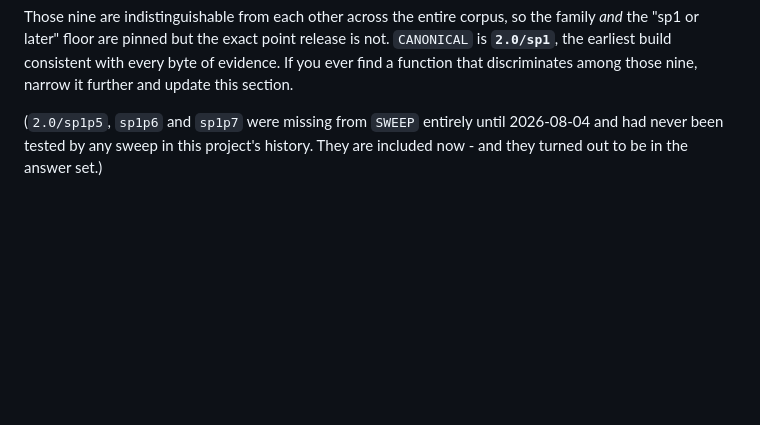
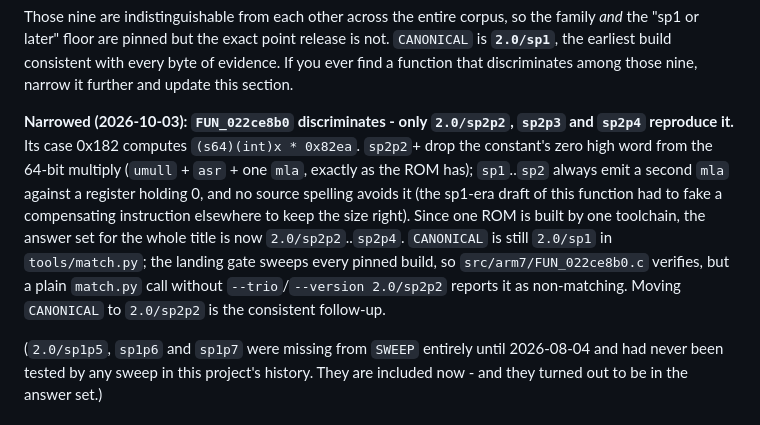
Before and after one commit to mitch030504/pictochat-decomp, a Markdown page: notes/setup-mwccarm.md, the part around the change. Rendered like a GitHub page; blank space fills up the shorter version.

```diff
--- a/notes/setup-mwccarm.md
+++ b/notes/setup-mwccarm.md
@@ -88,6 +88,19 @@ the family *and* the "sp1 or later" floor are pinned but the exact point
 release is not. `CANONICAL` is **`2.0/sp1`**, the earliest build consistent
 with every byte of evidence. If you ever find a function that discriminates
 among those nine, narrow it further and update this section.
+
+**Narrowed (2026-10-03): `FUN_022ce8b0` discriminates - only `2.0/sp2p2`,
+`sp2p3` and `sp2p4` reproduce it.** Its case 0x182 computes
+`(s64)(int)x * 0x82ea`. `sp2p2`+ drop the constant's zero high word from the
+64-bit multiply (`umull` + `asr` + one `mla`, exactly as the ROM has);
+`sp1`..`sp2` always emit a second `mla` against a register holding 0, and no
+source spelling avoids it (the sp1-era draft of this function had to fake a
+compensating instruction elsewhere to keep the size right). Since one ROM is
+built by one toolchain, the answer set for the whole title is now
+`2.0/sp2p2`..`sp2p4`. `CANONICAL` is still `2.0/sp1` in `tools/match.py`; the
+landing gate sweeps every pinned build, so `src/arm7/FUN_022ce8b0.c` verifies,
+but a plain `match.py` call without `--trio`/`--version 2.0/sp2p2` reports it as
+non-matching. Moving `CANONICAL` to `2.0/sp2p2` is the consistent follow-up.
 
 (`2.0/sp1p5`, `sp1p6` and `sp1p7` were missing from `SWEEP` entirely until
 2026-08-04 and had never been tested by any sweep in this project's history.
```
Also changed, not shown: notes/mwccarm-codegen.md (+44 -0 lines).
